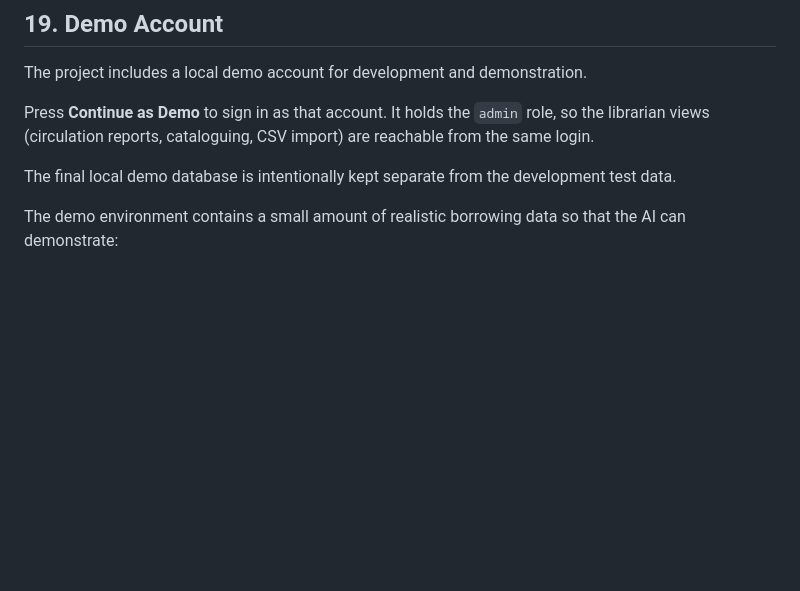
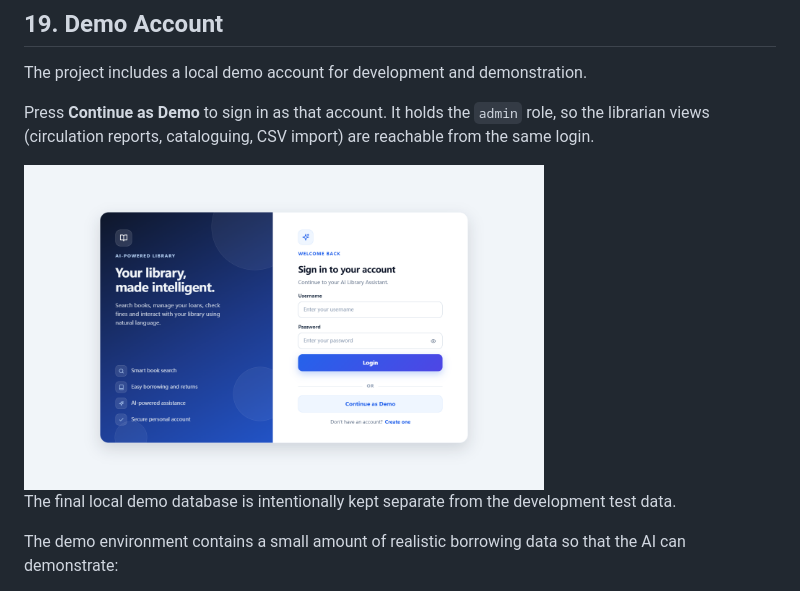
Before and after one commit to XynfUturE/AI-Library-Agent, a Markdown page: README.md, the part around the change. Drawn GitHub-style; blank space fills up the shorter version.

Commit message:
Use the login screenshot in the demo section of both READMEs

```diff
--- a/README.md
+++ b/README.md
@@ -793,6 +793,8 @@ The project includes a local demo account for development and demonstration.
 
 Press **Continue as Demo** to sign in as that account. It holds the `admin` role, so the librarian views (circulation reports, cataloguing, CSV import) are reachable from the same login.
 
+<img src="docs/screenshots/01-login.png" width="520" alt="Login view with the demo entry point">
+
 The final local demo database is intentionally kept separate from the development test data.
 
 The demo environment contains a small amount of realistic borrowing data so that the AI can demonstrate:
```
Also changed, not shown: README_CN.md (+2 -0 lines).
